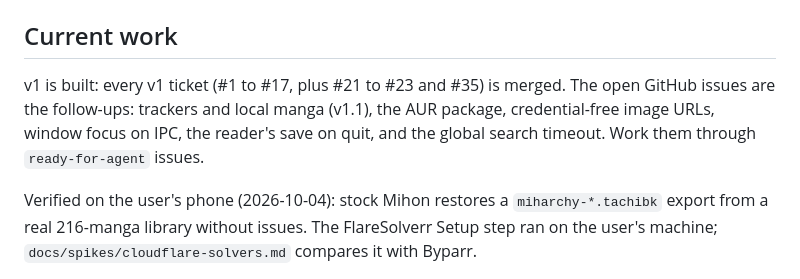
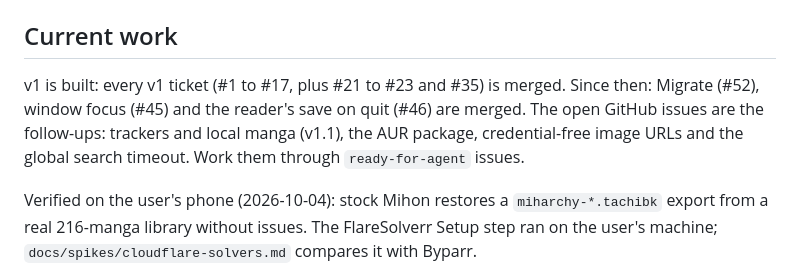
Before and after one commit to Aweiward/miharchy, a Markdown page: AGENTS.md, the part around the change. Rendered like a GitHub page.

Commit message:
docs: update current work after migrate, focus and save on quit

```diff
--- a/AGENTS.md
+++ b/AGENTS.md
@@ -53,7 +53,7 @@ A manga reader for Omarchy (Arch + Hyprland). It reads Mihon's extension ecosyst
 
 ## Current work
 
-v1 is built: every v1 ticket (#1 to #17, plus #21 to #23 and #35) is merged. The open GitHub issues are the follow-ups: trackers and local manga (v1.1), the AUR package, credential-free image URLs, window focus on IPC, the reader's save on quit, and the global search timeout. Work them through `ready-for-agent` issues.
+v1 is built: every v1 ticket (#1 to #17, plus #21 to #23 and #35) is merged. Since then: Migrate (#52), window focus (#45) and the reader's save on quit (#46) are merged. The open GitHub issues are the follow-ups: trackers and local manga (v1.1), the AUR package, credential-free image URLs and the global search timeout. Work them through `ready-for-agent` issues.
 
 Verified on the user's phone (2026-10-04): stock Mihon restores a `miharchy-*.tachibk` export from a real 216-manga library without issues. The FlareSolverr Setup step ran on the user's machine; `docs/spikes/cloudflare-solvers.md` compares it with Byparr.
 
```
